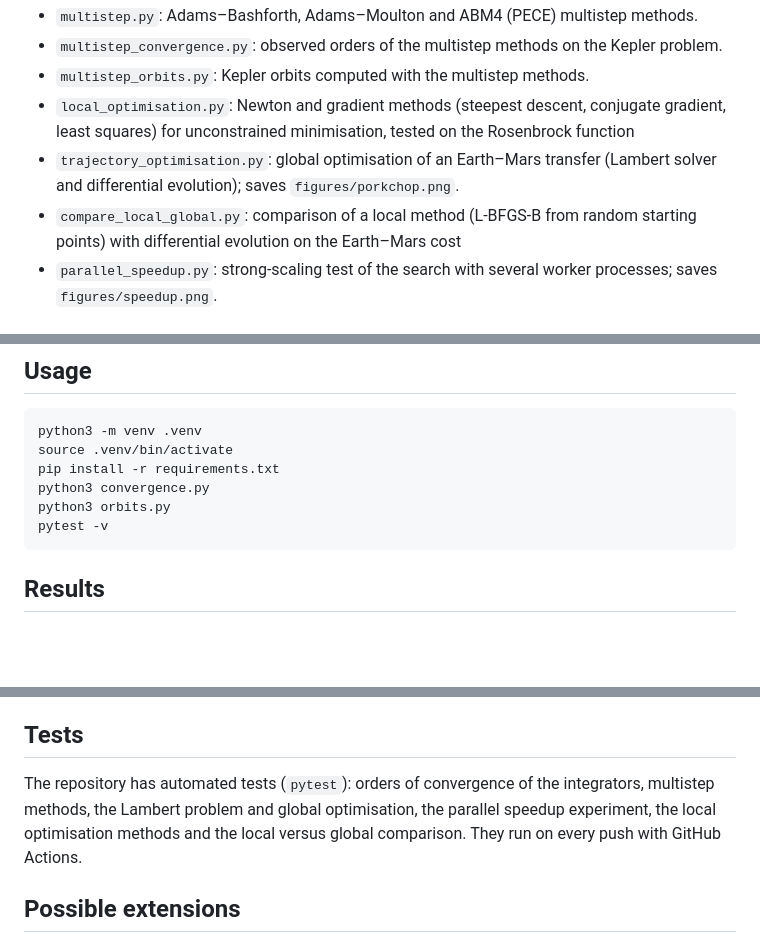
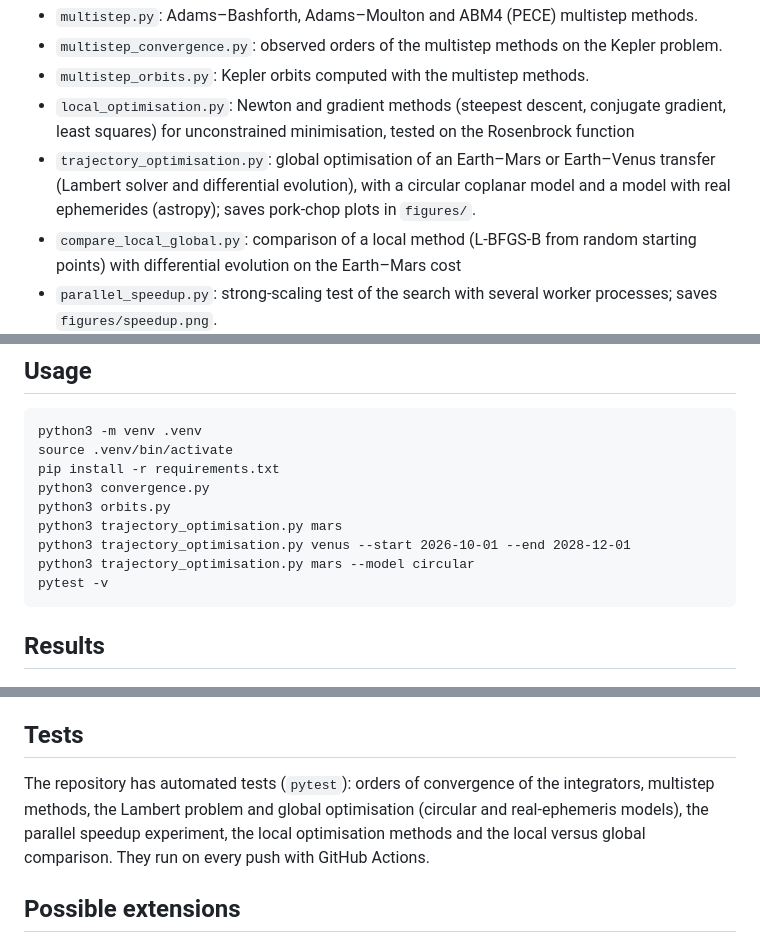
Before and after one commit to luigivarriale9/kepler-python, a Markdown page: README.md, 3 parts joined by grey strips. GitHub-like rendering; blank space fills up the shorter version.

````diff
--- a/README.md
+++ b/README.md
@@ -31,7 +31,7 @@ Kepler problem in normalised units (mu = 1, semi-major axis a = 1) with eccentri
 - `multistep_convergence.py`: observed orders of the multistep methods on the Kepler problem.
 - `multistep_orbits.py`: Kepler orbits computed with the multistep methods.
 - `local_optimisation.py`: Newton and gradient methods (steepest descent, conjugate gradient, least squares) for unconstrained minimisation, tested on the Rosenbrock function
-- `trajectory_optimisation.py`: global optimisation of an Earth–Mars transfer (Lambert solver and differential evolution); saves `figures/porkchop.png`.
+- `trajectory_optimisation.py`: global optimisation of an Earth–Mars or Earth–Venus transfer (Lambert solver and differential evolution), with a circular coplanar model and a model with real ephemerides (astropy); saves pork-chop plots in `figures/`.
 - `compare_local_global.py`: comparison of a local method (L-BFGS-B from random starting points) with differential evolution on the Earth–Mars cost
 - `parallel_speedup.py`: strong-scaling test of the search with several worker processes; saves `figures/speedup.png`.
 - `tests/test_kepler.py`, `tests/test_multistep.py`, `tests/test_trajectory_optimisation.py`,`tests/test_local_optimisation.py`, `tests/test_compare_local_global.py`, `tests/test_parallel_speedup.py`: automated tests with pytest.
@@ -45,6 +45,9 @@ source .venv/bin/activate
 pip install -r requirements.txt
 python3 convergence.py
 python3 orbits.py
+python3 trajectory_optimisation.py mars
+python3 trajectory_optimisation.py venus --start 2026-10-01 --end 2028-12-01
+python3 trajectory_optimisation.py mars --model circular
 pytest -v
 ```
 
@@ -171,7 +191,7 @@ Symplectic and symmetric methods do not show the systematic energy drift of expl
 
 ## Tests
 
-The repository has automated tests (`pytest`): orders of convergence of the integrators, multistep methods, the Lambert problem and global optimisation, the parallel speedup experiment, the local optimisation methods and the local versus global comparison. They run on every push with GitHub Actions.
+The repository has automated tests (`pytest`): orders of convergence of the integrators, multistep methods, the Lambert problem and global optimisation (circular and real-ephemeris models), the parallel speedup experiment, the local optimisation methods and the local versus global comparison. They run on every push with GitHub Actions.
 
 ## Possible extensions
 
````
Also changed, not shown: other parts of README.md (+22 -5 lines), figures/porkchop_mars_circular.png (renamed from figures/porkchop.png), figures/porkchop_mars_ephemeris.png (added), figures/porkchop_venus_ephemeris.png (added), 3 other files.
